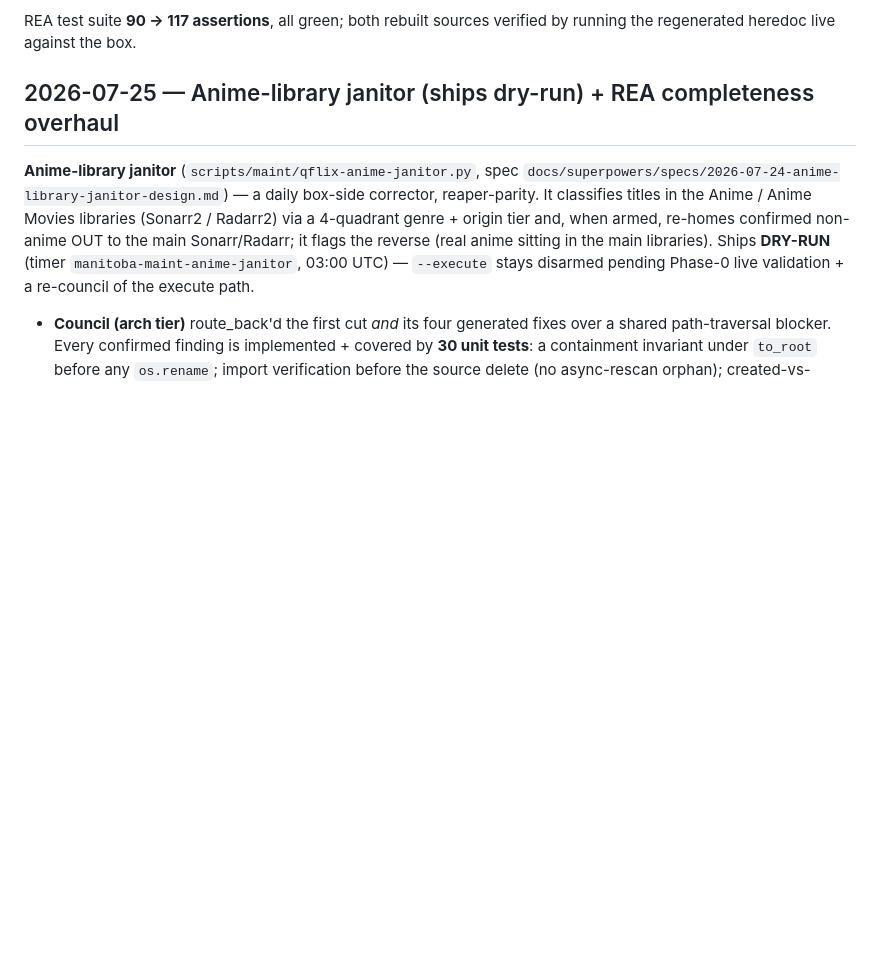
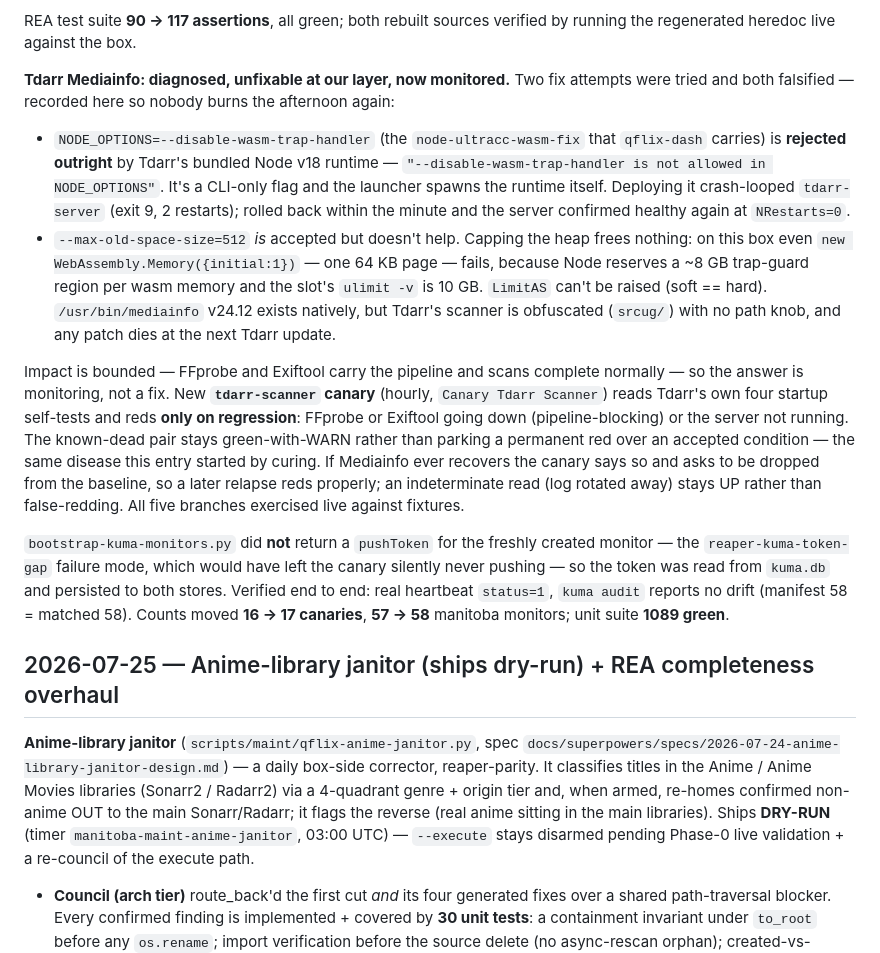
Before and after one commit to Quadstronaut/QFlix, a Markdown page: CHANGELOG.md, the part around the change. GitHub-like rendering; blank space fills up the shorter version.

Commit message:
docs(changelog): record the tdarr Mediainfo diagnosis + tdarr-scanner canary
Both failed fix attempts written down explicitly (NODE_OPTIONS rejected by
Tdarr's bundled Node and crash-looped the server; --max-old-space-size accepted
but useless) so the dead end is not re-explored. Plus the canary's
red-only-on-regression design and the bootstrap pushToken gap that had to be
closed by hand.

Co-Authored-By: Claude Opus 5 (1M context) <noreply@anthropic.com>

```diff
--- a/CHANGELOG.md
+++ b/CHANGELOG.md
@@ -58,6 +58,42 @@ so this suppression layer can never grow over them.
 
 REA test suite **90 → 117 assertions**, all green; both rebuilt sources verified
 by running the regenerated heredoc live against the box.
+
+**Tdarr Mediainfo: diagnosed, unfixable at our layer, now monitored.** Two fix
+attempts were tried and both falsified — recorded here so nobody burns the
+afternoon again:
+
+- `NODE_OPTIONS=--disable-wasm-trap-handler` (the `node-ultracc-wasm-fix` that
+  `qflix-dash` carries) is **rejected outright** by Tdarr's bundled Node v18
+  runtime — `"--disable-wasm-trap-handler is not allowed in NODE_OPTIONS"`. It's
+  a CLI-only flag and the launcher spawns the runtime itself. Deploying it
+  crash-looped `tdarr-server` (exit 9, 2 restarts); rolled back within the
+  minute and the server confirmed healthy again at `NRestarts=0`.
+- `--max-old-space-size=512` *is* accepted but doesn't help. Capping the heap
+  frees nothing: on this box even `new WebAssembly.Memory({initial:1})` — one
+  64 KB page — fails, because Node reserves a ~8 GB trap-guard region per wasm
+  memory and the slot's `ulimit -v` is 10 GB. `LimitAS` can't be raised
+  (soft == hard). `/usr/bin/mediainfo` v24.12 exists natively, but Tdarr's
+  scanner is obfuscated (`srcug/`) with no path knob, and any patch dies at the
+  next Tdarr update.
+
+Impact is bounded — FFprobe and Exiftool carry the pipeline and scans complete
+normally — so the answer is monitoring, not a fix. New **`tdarr-scanner` canary**
+(hourly, `Canary Tdarr Scanner`) reads Tdarr's own four startup self-tests and
+reds **only on regression**: FFprobe or Exiftool going down (pipeline-blocking)
+or the server not running. The known-dead pair stays green-with-WARN rather than
+parking a permanent red over an accepted condition — the same disease this entry
+started by curing. If Mediainfo ever recovers the canary says so and asks to be
+dropped from the baseline, so a later relapse reds properly; an indeterminate
+read (log rotated away) stays UP rather than false-redding. All five branches
+exercised live against fixtures.
+
+`bootstrap-kuma-monitors.py` did **not** return a `pushToken` for the freshly
+created monitor — the `reaper-kuma-token-gap` failure mode, which would have left
+the canary silently never pushing — so the token was read from `kuma.db` and
+persisted to both stores. Verified end to end: real heartbeat `status=1`,
+`kuma audit` reports no drift (manifest 58 = matched 58). Counts moved
+**16 → 17 canaries**, **57 → 58** manitoba monitors; unit suite **1089 green**.
 
 ## 2026-07-25 — Anime-library janitor (ships dry-run) + REA completeness overhaul
 
```
